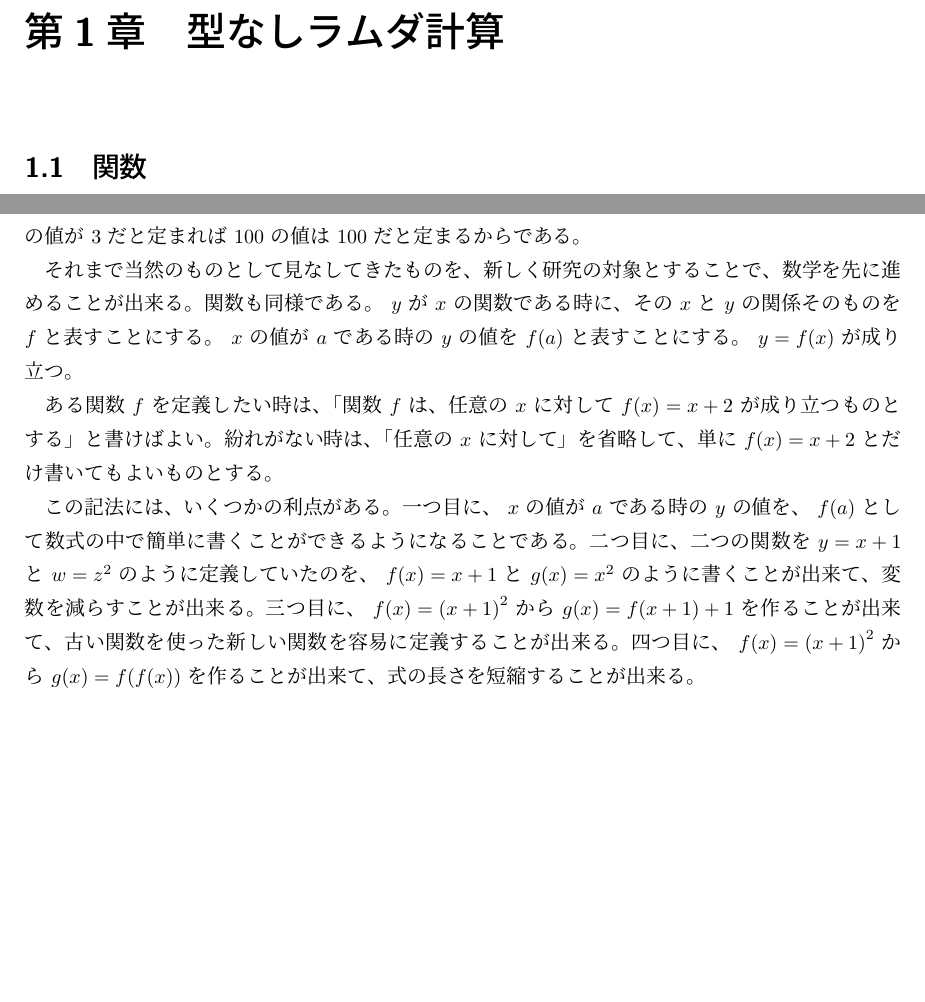
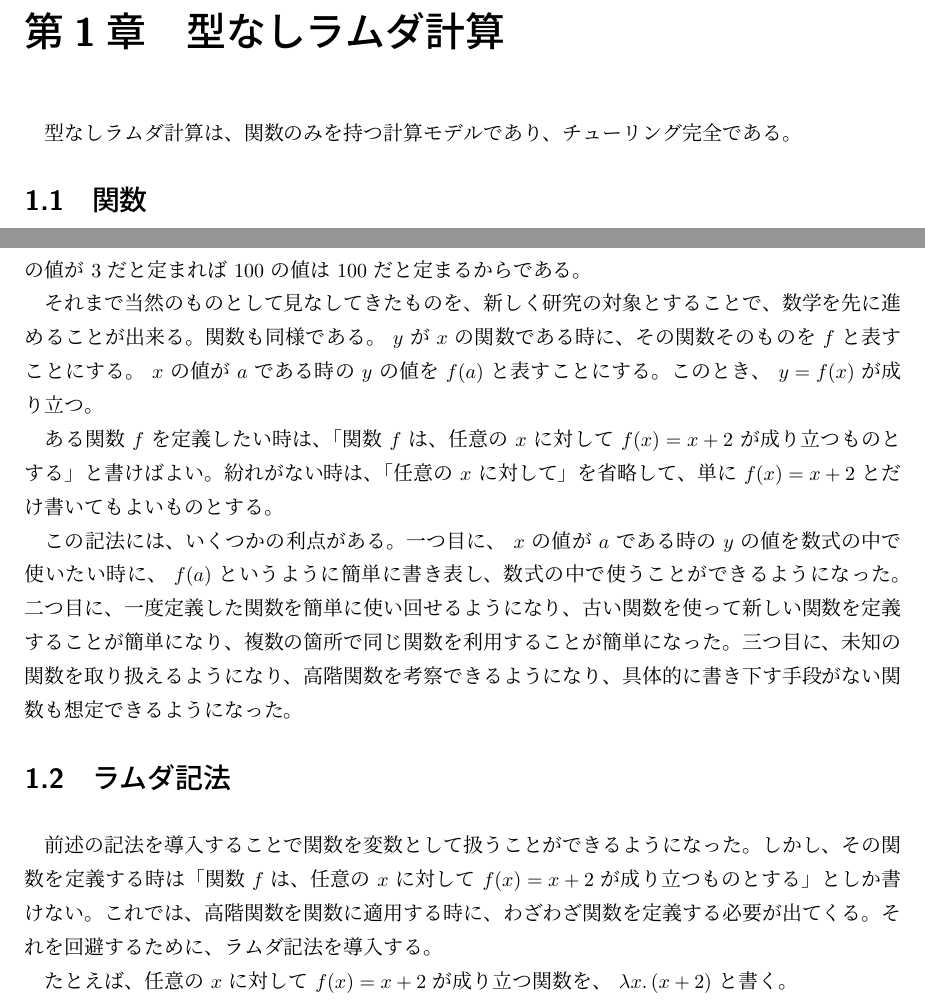
Before and after one commit to Hexirp/Labda, a LaTeX document (book.tex): two parts of page 5 of 5, joined at a grey line, cut so that both start at the same text, the shorter picture padded with empty space. Compiled offline with upLaTeX and dvipdfmx.

Commit message:
Update: 進める

```diff
--- a/book.tex
+++ b/book.tex
@@ -23,16 +23,24 @@
 
 \chapter{型なしラムダ計算}
 
+型なしラムダ計算は、関数のみを持つ計算モデルであり、チューリング完全である。
+
 \section{関数}
 
 関数とは何なのだろうか？ 2023 年現在の中学校学習指導要領は、まず最初に「 \( y \) は \( x \) の関数である」とは「 \( x \) の値が定まれば \( y \) の値が定まる」であると定義している。
 
 たとえば、 \( 2 x \) は \( x \) の関数である。 \( x \) の値が \( 4 \) だと定まれば \( 2 x \) の値も \( 8 \) だと定まるからである。もう一つの例として、普通の感覚に反しているかもしれないが、 \( 100 \) は \( x \) の関数である。 \( x \) の値が \( 3 \) だと定まれば \( 100 \) の値は \( 100 \) だと定まるからである。
 
-それまで当然のものとして見なしてきたものを、新しく研究の対象とすることで、数学を先に進めることが出来る。関数も同様である。 \( y \) が \( x \) の関数である時に、その \( x \) と \( y \) の関係そのものを \( f \) と表すことにする。 \( x \) の値が \( a \) である時の \( y \) の値を \( f \p{ a } \) と表すことにする。 \( y = f \p{ x } \) が成り立つ。
+それまで当然のものとして見なしてきたものを、新しく研究の対象とすることで、数学を先に進めることが出来る。関数も同様である。 \( y \) が \( x \) の関数である時に、その関数そのものを \( f \) と表すことにする。 \( x \) の値が \( a \) である時の \( y \) の値を \( f \p{ a } \) と表すことにする。このとき、 \( y = f \p{ x } \) が成り立つ。
 
 ある関数 \( f \) を定義したい時は、「関数 \( f \) は、任意の \( x \) に対して \( f \p{ x } = x + 2 \) が成り立つものとする」と書けばよい。紛れがない時は、「任意の \( x \) に対して」を省略して、単に \( f \p{ x } = x + 2 \) とだけ書いてもよいものとする。
 
-この記法には、いくつかの利点がある。一つ目に、 \( x \) の値が \( a \) である時の \( y \) の値を、 \( f \p{ a } \) として数式の中で簡単に書くことができるようになることである。二つ目に、二つの関数を \( y = x + 1 \) と \( w = z^2 \) のように定義していたのを、 \( f \p{ x } = x + 1 \) と \( g \p{ x } = x^2 \) のように書くことが出来て、変数を減らすことが出来る。三つ目に、 \( f \p{ x } = \p{ x + 1 }^2 \) から \( g \p{ x } = f \p{ x + 1 } + 1 \) を作ることが出来て、古い関数を使った新しい関数を容易に定義することが出来る。四つ目に、 \( f \p{ x } = \p{ x + 1 }^2 \) から \( g \p{ x } = f \p{ f \p{ x } } \) を作ることが出来て、式の長さを短縮することが出来る。
+この記法には、いくつかの利点がある。一つ目に、 \( x \) の値が \( a \) である時の \( y \) の値を数式の中で使いたい時に、 \( f \p{ a } \) というように簡単に書き表し、数式の中で使うことができるようになった。二つ目に、一度定義した関数を簡単に使い回せるようになり、古い関数を使って新しい関数を定義することが簡単になり、複数の箇所で同じ関数を利用することが簡単になった。三つ目に、未知の関数を取り扱えるようになり、高階関数を考察できるようになり、具体的に書き下す手段がない関数も想定できるようになった。
+
+\section{ラムダ記法}
+
+前述の記法を導入することで関数を変数として扱うことができるようになった。しかし、その関数を定義する時は「関数 \( f \) は、任意の \( x \) に対して \( f \p{ x } = x + 2 \) が成り立つものとする」としか書けない。これでは、高階関数を関数に適用する時に、わざわざ関数を定義する必要が出てくる。それを回避するために、ラムダ記法を導入する。
+
+たとえば、任意の \( x \) に対して \( f \p{ x } = x + 2 \) が成り立つ関数を、 \( \lambda x \ldotp \p{ x + 2 } \) と書く。
 
 \end{document}
```
